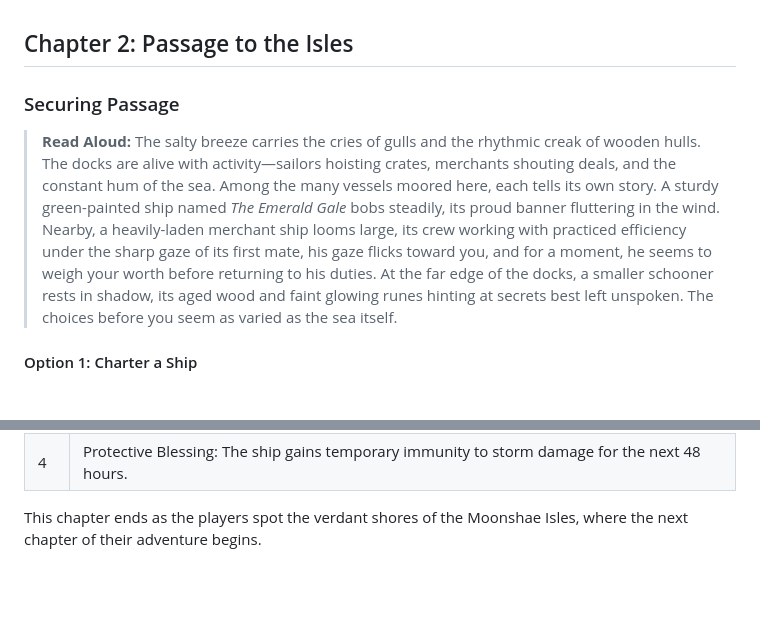
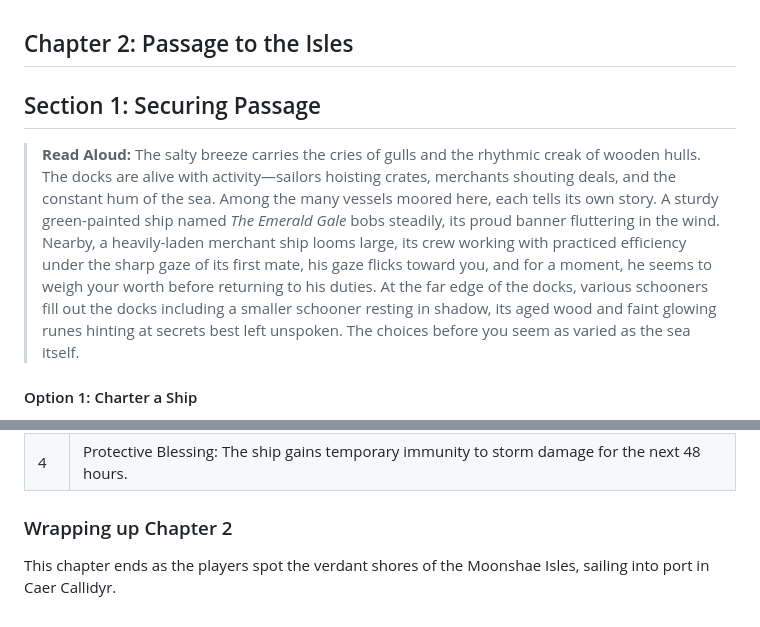
Before and after one commit to jameswolff96/moonshae-isles, a Markdown page: campaign/act1/chapter2.md, 2 parts joined by grey strips. Drawn GitHub-style; blank space fills up the shorter version.

Commit message:
Improve wording in chapter 2

```diff
--- a/campaign/act1/chapter2.md
+++ b/campaign/act1/chapter2.md
@@ -1,9 +1,9 @@
 ## Chapter 2: Passage to the Isles
 
-### Securing Passage
+## Section 1: Securing Passage
 
 > **Read Aloud:**
-> The salty breeze carries the cries of gulls and the rhythmic creak of wooden hulls. The docks are alive with activity—sailors hoisting crates, merchants shouting deals, and the constant hum of the sea. Among the many vessels moored here, each tells its own story. A sturdy green-painted ship named *The Emerald Gale* bobs steadily, its proud banner fluttering in the wind. Nearby, a heavily-laden merchant ship looms large, its crew working with practiced efficiency under the sharp gaze of its first mate, his gaze flicks toward you, and for a moment, he seems to weigh your worth before returning to his duties. At the far edge of the docks, a smaller schooner rests in shadow, its aged wood and faint glowing runes hinting at secrets best left unspoken. The choices before you seem as varied as the sea itself.
+> The salty breeze carries the cries of gulls and the rhythmic creak of wooden hulls. The docks are alive with activity—sailors hoisting crates, merchants shouting deals, and the constant hum of the sea. Among the many vessels moored here, each tells its own story. A sturdy green-painted ship named *The Emerald Gale* bobs steadily, its proud banner fluttering in the wind. Nearby, a heavily-laden merchant ship looms large, its crew working with practiced efficiency under the sharp gaze of its first mate, his gaze flicks toward you, and for a moment, he seems to weigh your worth before returning to his duties. At the far edge of the docks, various schooners fill out the docks including a smaller schooner resting in shadow, its aged wood and faint glowing runes hinting at secrets best left unspoken. The choices before you seem as varied as the sea itself.
 
 #### Option 1: Charter a Ship
 
@@ -72,5 +72,5 @@ When sailing to the Moonshae Isles, once per day roll a d10 to determine an even
 | 3  | Magical Gift: A small magical item (e.g., a driftglobe or a potion of water breathing) appears on the deck. |
 | 4  | Protective Blessing: The ship gains temporary immunity to storm damage for the next 48 hours. |
 
-
-This chapter ends as the players spot the verdant shores of the Moonshae Isles, where the next chapter of their adventure begins.
+### Wrapping up Chapter 2
+This chapter ends as the players spot the verdant shores of the Moonshae Isles, sailing into port in Caer Callidyr.
```
